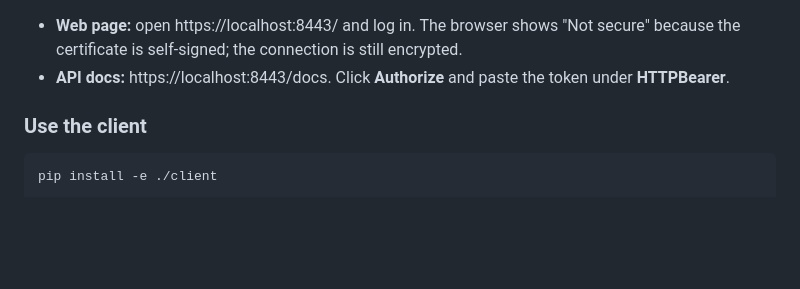
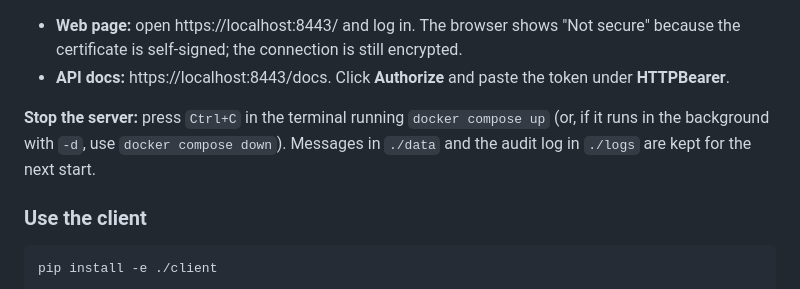
Before and after one commit to ravitejagutti/secure-message-service, a Markdown page: README.md, the part around the change. Rendered like a GitHub page; blank space fills up the shorter version.

Commit message:
Secure message service: README explains how to stop the server

```diff
--- a/README.md
+++ b/README.md
@@ -51,6 +51,8 @@ To create your own credentials instead: `python scripts/make_user.py alice` (pri
 
 - **Web page:** open https://localhost:8443/ and log in. The browser shows "Not secure" because the certificate is self-signed; the connection is still encrypted.
 - **API docs:** https://localhost:8443/docs. Click **Authorize** and paste the token under **HTTPBearer**.
+
+**Stop the server:** press `Ctrl+C` in the terminal running `docker compose up` (or, if it runs in the background with `-d`, use `docker compose down`). Messages in `./data` and the audit log in `./logs` are kept for the next start.
 
 ### Use the client
 
```
